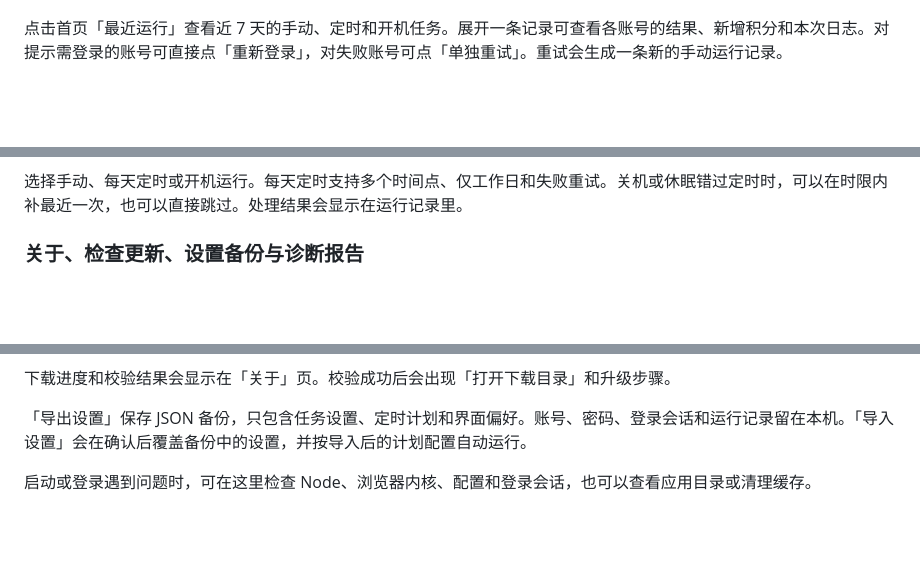
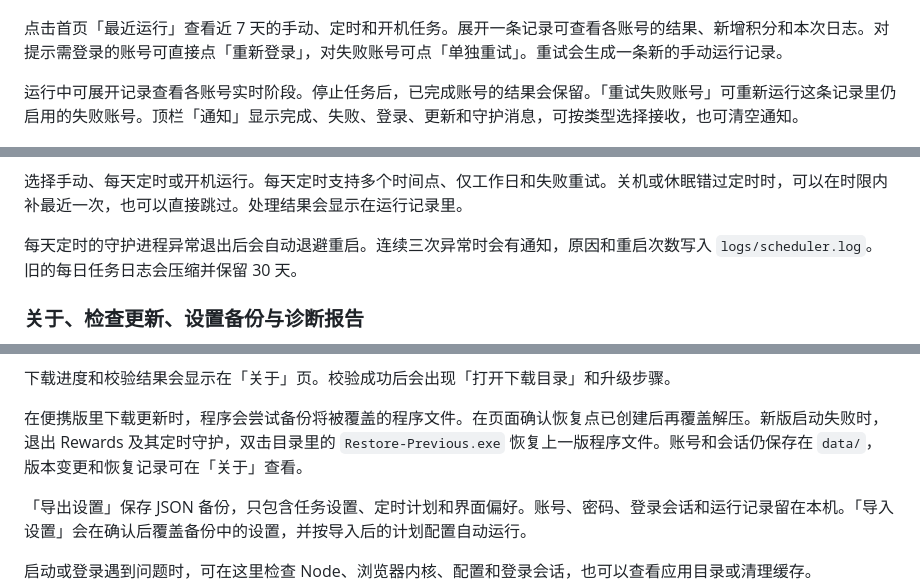
Before and after one commit to Shmi11y/Rewards-Panel, a Markdown page: README.md, 3 parts joined by grey strips. Rendered like a GitHub page; folded sections open; blank space fills up the shorter version.

```diff
--- a/README.md
+++ b/README.md
@@ -55,6 +57,8 @@ Python 和 Node.js 已随包提供。面板打开后，在「账号 → 添加
 
 点击首页「最近运行」查看近 7 天的手动、定时和开机任务。展开一条记录可查看各账号的结果、新增积分和本次日志。对提示需登录的账号可直接点「重新登录」，对失败账号可点「单独重试」。重试会生成一条新的手动运行记录。
 
+运行中可展开记录查看各账号实时阶段。停止任务后，已完成账号的结果会保留。「重试失败账号」可重新运行这条记录里仍启用的失败账号。顶栏「通知」显示完成、失败、登录、更新和守护消息，可按类型选择接收，也可清空通知。
+
 ![从 Windows 异常通知进入面板，运行记录自动展开对应的需重新登录任务](docs/notification-run.png)
 
 点击 Windows「运行失败」或「需要重新登录」通知的正文或「查看运行记录」按钮，可直接展开这次运行。程序留在托盘时会唤回面板。
@@ -122,6 +128,8 @@ Python 和 Node.js 已随包提供。面板打开后，在「账号 → 添加
 
 选择手动、每天定时或开机运行。每天定时支持多个时间点、仅工作日和失败重试。关机或休眠错过定时时，可以在时限内补最近一次，也可以直接跳过。处理结果会显示在运行记录里。
 
+每天定时的守护进程异常退出后会自动退避重启。连续三次异常时会有通知，原因和重启次数写入 `logs/scheduler.log`。旧的每日任务日志会压缩并保留 30 天。
+
 </details>
 
 ### 关于、检查更新、设置备份与诊断报告
@@ -138,6 +146,8 @@ Python 和 Node.js 已随包提供。面板打开后，在「账号 → 添加
 ![检查更新后显示新版摘要、ZIP 下载进度与百分比](docs/update-download.png)
 
 下载进度和校验结果会显示在「关于」页。校验成功后会出现「打开下载目录」和升级步骤。
+
+在便携版里下载更新时，程序会尝试备份将被覆盖的程序文件。在页面确认恢复点已创建后再覆盖解压。新版启动失败时，退出 Rewards 及其定时守护，双击目录里的 `Restore-Previous.exe` 恢复上一版程序文件。账号和会话仍保存在 `data/`，版本变更和恢复记录可在「关于」查看。
 
 「导出设置」保存 JSON 备份，只包含任务设置、定时计划和界面偏好。账号、密码、登录会话和运行记录留在本机。「导入设置」会在确认后覆盖备份中的设置，并按导入后的计划配置自动运行。
 
```
Also changed, not shown: other parts of README.md (+8 -4 lines), docs/accounts.png, docs/home-latest.png, 13 other files.
